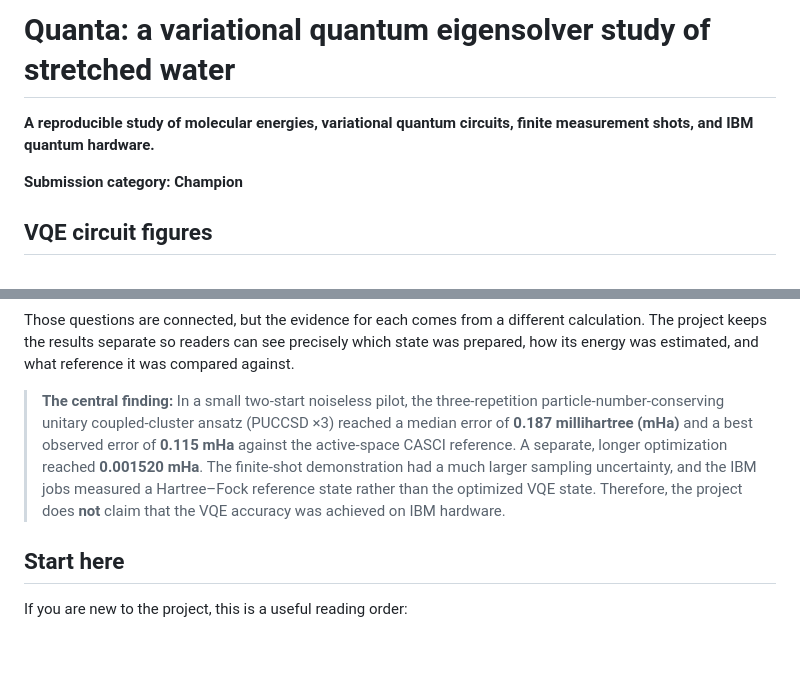
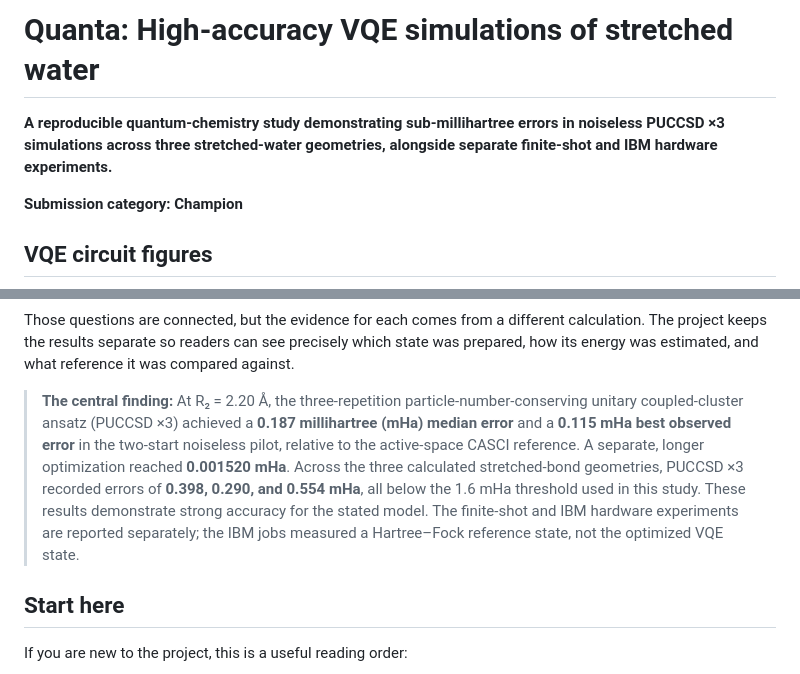
Before and after one commit to Athleity/Quanta-H2O_VQE-, a Markdown page: README.md, 2 parts joined by grey strips. Drawn GitHub-style; blank space fills up the shorter version.

Commit message:
Revise README with updated project details and findings
Updated project title and description for clarity and detail. Revised central finding to include specific error metrics and results across geometries.

```diff
--- a/README.md
+++ b/README.md
@@ -1,6 +1,6 @@
-# Quanta: a variational quantum eigensolver study of stretched water
+# Quanta: High-accuracy VQE simulations of stretched water
 
-**A reproducible study of molecular energies, variational quantum circuits, finite measurement shots, and IBM quantum hardware.**
+**A reproducible quantum-chemistry study demonstrating sub-millihartree errors in noiseless PUCCSD ×3 simulations across three stretched-water geometries, alongside separate finite-shot and IBM hardware experiments.**
 
 **Submission category: Champion**
 
@@ -30,7 +30,7 @@ This repository studies a small but challenging quantum chemistry problem: a wat
 
 Those questions are connected, but the evidence for each comes from a different calculation. The project keeps the results separate so readers can see precisely which state was prepared, how its energy was estimated, and what reference it was compared against.
 
-> **The central finding:** In a small two-start noiseless pilot, the three-repetition particle-number-conserving unitary coupled-cluster ansatz (PUCCSD ×3) reached a median error of **0.187 millihartree (mHa)** and a best observed error of **0.115 mHa** against the active-space CASCI reference. A separate, longer optimization reached **0.001520 mHa**. The finite-shot demonstration had a much larger sampling uncertainty, and the IBM jobs measured a Hartree–Fock reference state rather than the optimized VQE state. Therefore, the project does **not** claim that the VQE accuracy was achieved on IBM hardware.
+> **The central finding:** At R₂ = 2.20 Å, the three-repetition particle-number-conserving unitary coupled-cluster ansatz (PUCCSD ×3) achieved a **0.187 millihartree (mHa) median error** and a **0.115 mHa best observed error** in the two-start noiseless pilot, relative to the active-space CASCI reference. A separate, longer optimization reached **0.001520 mHa**. Across the three calculated stretched-bond geometries, PUCCSD ×3 recorded errors of **0.398, 0.290, and 0.554 mHa**, all below the 1.6 mHa threshold used in this study. These results demonstrate strong accuracy for the stated model. The finite-shot and IBM hardware experiments are reported separately; the IBM jobs measured a Hartree–Fock reference state, not the optimized VQE state.
 
 ## Start here
 
```
